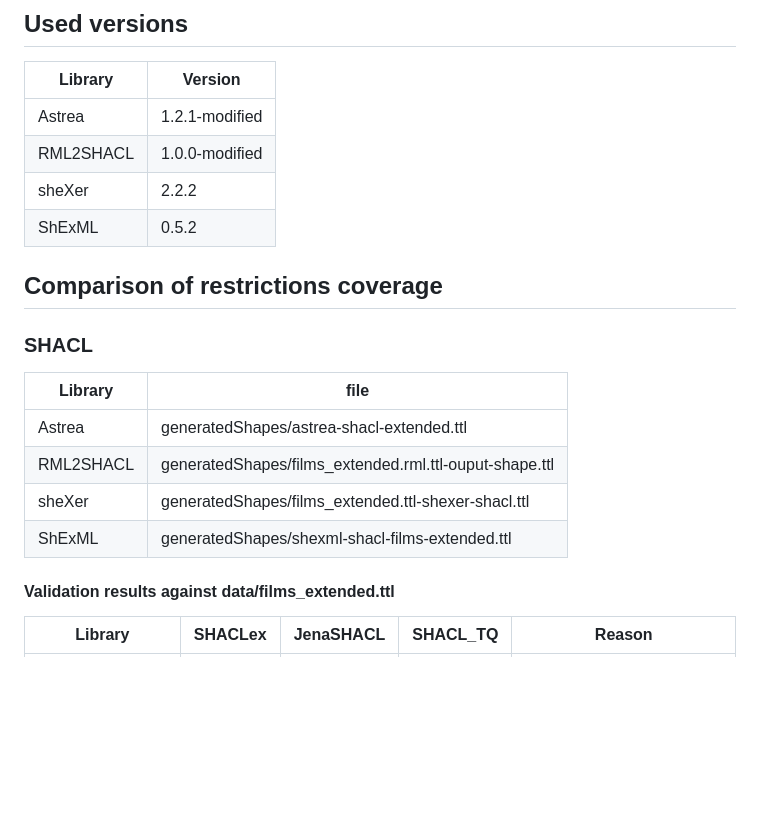
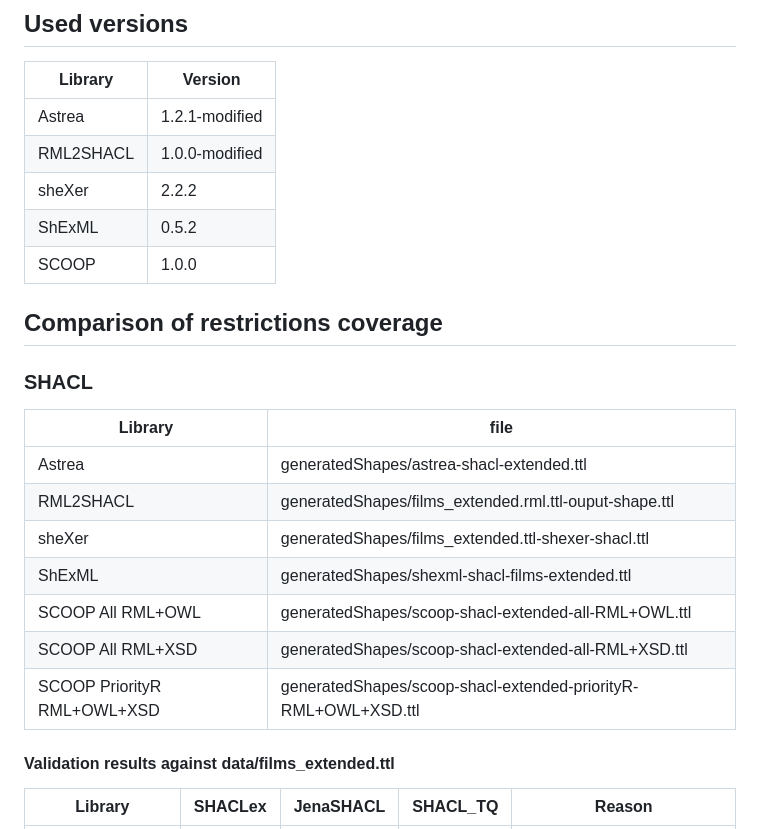
Before and after one commit to herminiogg/shapes-generation-evaluation, a Markdown page: README.md, the part around the change. Rendered like a GitHub page; blank space fills up the shorter version.

Commit message:
Added more details for SCOOP execution

```diff
--- a/README.md
+++ b/README.md
@@ -22,6 +22,7 @@ Each folder contains the following contents:
 | RML2SHACL | 1.0.0-modified   |
 | sheXer    | 2.2.2            |
 | ShExML    | 0.5.2            |
+| SCOOP     | 1.0.0            |
 
 ## Comparison of restrictions coverage
 
@@ -33,6 +34,9 @@ Each folder contains the following contents:
 | RML2SHACL | generatedShapes/films_extended.rml.ttl-ouput-shape.ttl   |
 | sheXer    | generatedShapes/films_extended.ttl-shexer-shacl.ttl      |
 | ShExML    | generatedShapes/shexml-shacl-films-extended.ttl          |
+| SCOOP All RML+OWL | generatedShapes/scoop-shacl-extended-all-RML+OWL.ttl |
+| SCOOP All RML+XSD | generatedShapes/scoop-shacl-extended-all-RML+XSD.ttl |
+| SCOOP PriorityR RML+OWL+XSD | generatedShapes/scoop-shacl-extended-priorityR-RML+OWL+XSD.ttl |
 
 #### Validation results against data/films_extended.ttl
 
```
